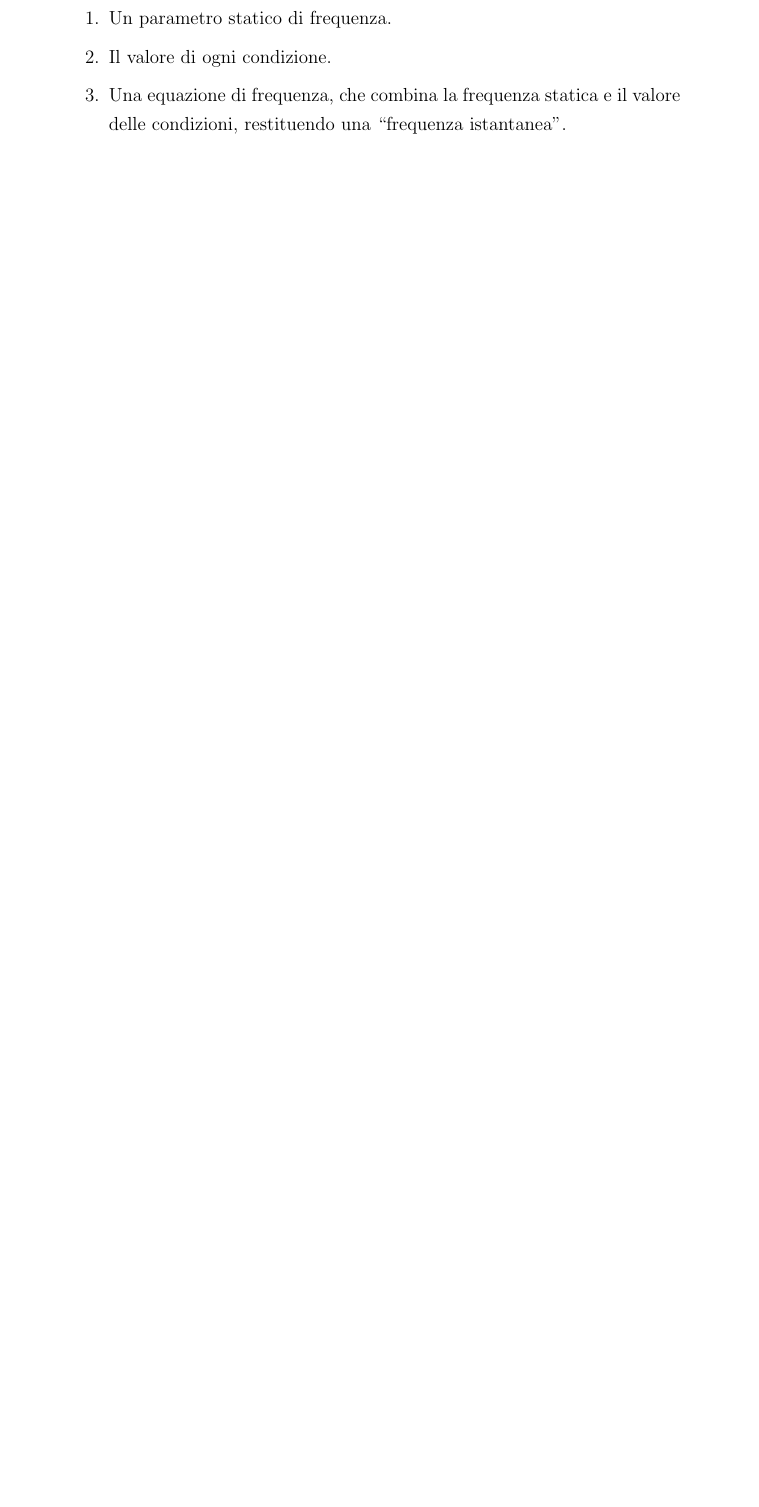
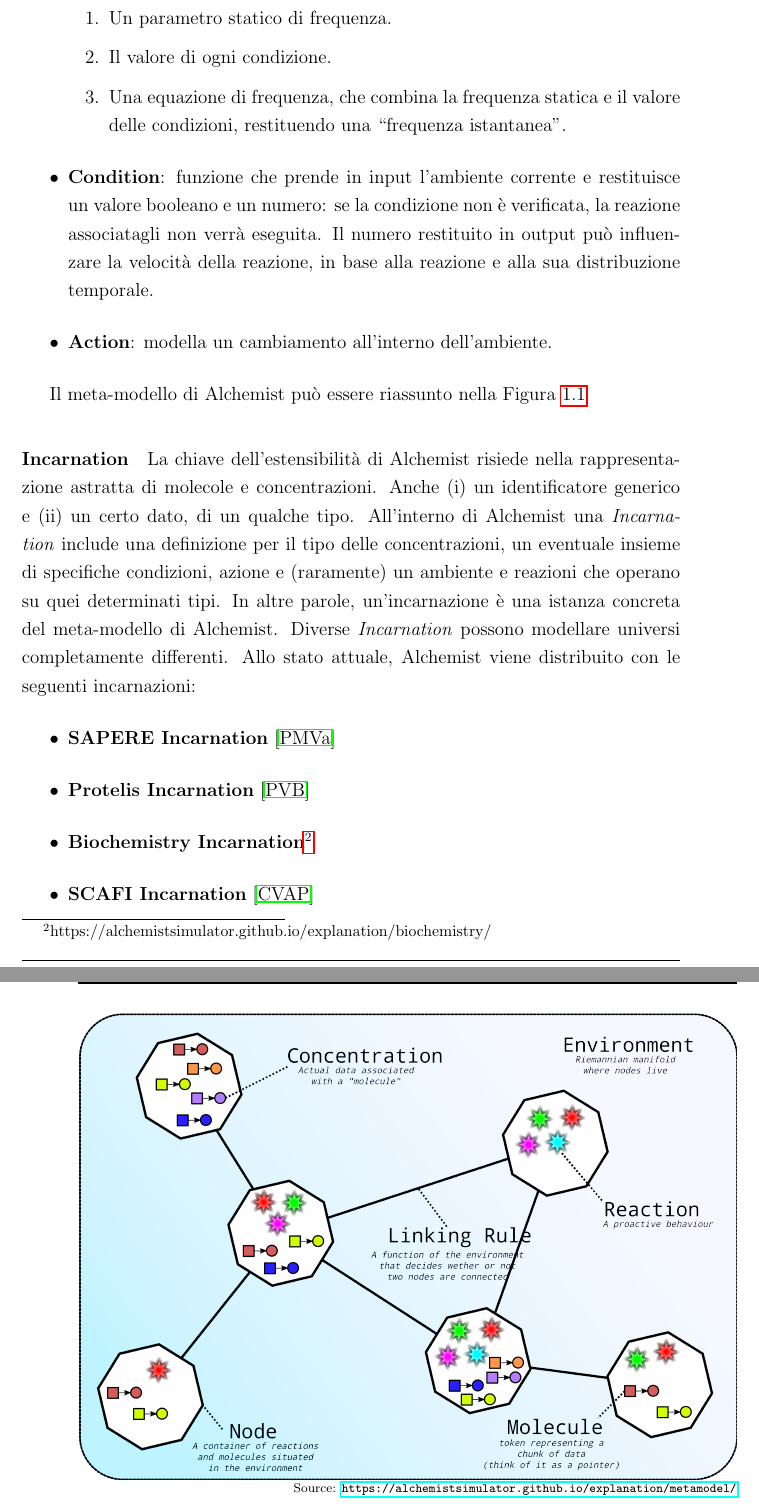
Before and after one commit to S-furi/bachelor-final-thesis, a LaTeX thesis (thesis-main.tex, which reads chapters/1-introduction.tex): part of page 17 of 37 before the commit and two parts of pages 17 and 18 of 40 after it, the two joined at a grey line, cut so that both start at the same text, the shorter picture padded with empty space. Compiled offline with pdfLaTeX.

Commit message:
feat: add Alchemist explanation

```diff
--- a/chapters/1-introduction.tex
+++ b/chapters/1-introduction.tex
@@ -38,6 +38,32 @@
             \item Il valore di ogni condizione.
             \item Una equazione di frequenza, che combina la frequenza statica e il valore delle condizioni, restituendo una ``frequenza istantanea''.
         \end{enumerate}
+    \item \textbf{Condition}: funzione che prende in input l'ambiente corrente e restituisce un valore booleano e un numero: se la condizione non è verificata, la reazione associatagli non verrà eseguita.
+        Il numero restituito in output può influenzare la velocità della reazione, in base alla reazione e alla sua distribuzione temporale.
+    \item \textbf{Action}: modella un cambiamento all'interno dell'ambiente.
+\end{itemize}
+
+Il meta-modello di Alchemist pu\aacc{o} essere riassunto nella \Cref{fig:alchemist-metamodel}
+
+%----------------------------------------%
+\centerimagesource{figures/alchemist-model.png}{Meta-modello di Alchemist}{alchemist-metamodel}{1}{https://alchemistsimulator.github.io/explanation/metamodel/}
+%----------------------------------------%
+
+\paragraph{Incarnation} La chiave dell'estensibilit\aacc{a} di Alchemist risiede nella rappresentazione astratta di molecole e concentrazioni. Anche
+\begin{enumerate*}[label=(\roman*)]
+    \item un identificatore generico e
+    \item un certo dato, di un qualche tipo.
+\end{enumerate*}
+All'interno di Alchemist una \textit{Incarnation} include una definizione per il tipo delle concentrazioni, un eventuale insieme di specifiche
+condizioni, azione e (raramente) un ambiente e reazioni che operano su quei determinati tipi. In altre parole, un'incarnazione \aacc{e} una
+istanza concreta del meta-modello di Alchemist.
+%
+Diverse \textit{Incarnation} possono modellare universi completamente differenti. Allo stato attuale, Alchemist viene distribuito con le seguenti incarnazioni:
+\begin{itemize}
+    \item \textbf{SAPERE Incarnation}~\cite{sapere}
+    \item \textbf{Protelis Incarnation}~\cite{protelis}
+    \item \textbf{Biochemistry Incarnation}\footnote{https://alchemistsimulator.github.io/explanation/biochemistry/}
+    \item \textbf{SCAFI Incarnation}~\cite{CASADEI2022101248}
 \end{itemize}
 
 \subsection{Interazione coi Simulatori}\label{ssec:sim-interactions}
```
Also changed, not shown: figures/alchemist-model.png (added).
